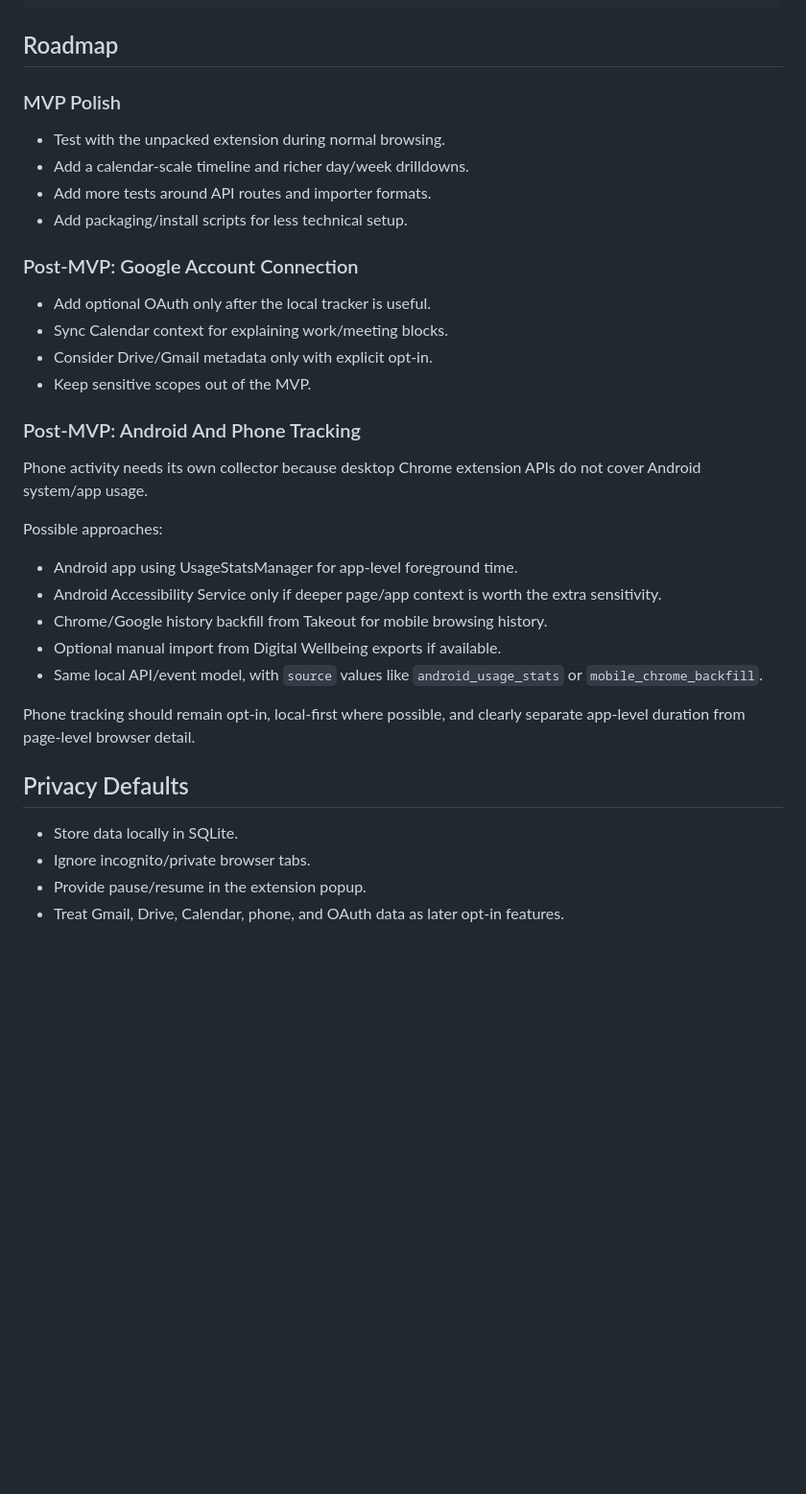
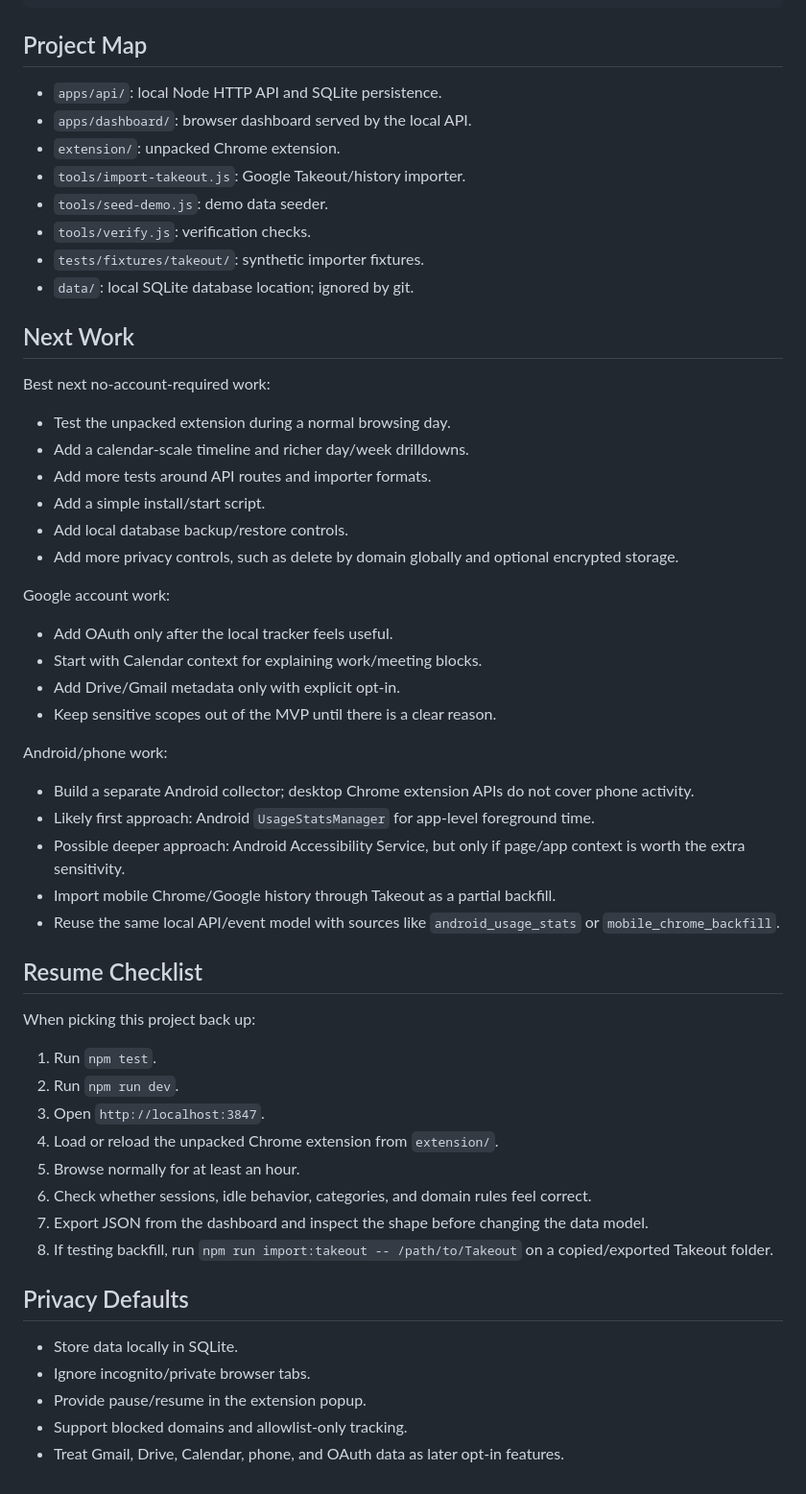
Before and after one commit to iankengott/procrastinating-, a Markdown page: README.md, the part around one of its changes. Shown at 96% size. Rendered like a GitHub page; blank space fills up the shorter version.

````diff
--- a/README.md
+++ b/README.md
@@ -133,39 +166,60 @@ Example:
 }
 ```
 
-## Roadmap
+## Project Map
 
-### MVP Polish
+- `apps/api/`: local Node HTTP API and SQLite persistence.
+- `apps/dashboard/`: browser dashboard served by the local API.
+- `extension/`: unpacked Chrome extension.
+- `tools/import-takeout.js`: Google Takeout/history importer.
+- `tools/seed-demo.js`: demo data seeder.
+- `tools/verify.js`: verification checks.
+- `tests/fixtures/takeout/`: synthetic importer fixtures.
+- `data/`: local SQLite database location; ignored by git.
 
-- Test with the unpacked extension during normal browsing.
+## Next Work
+
+Best next no-account-required work:
+
+- Test the unpacked extension during a normal browsing day.
 - Add a calendar-scale timeline and richer day/week drilldowns.
 - Add more tests around API routes and importer formats.
-- Add packaging/install scripts for less technical setup.
+- Add a simple install/start script.
+- Add local database backup/restore controls.
+- Add more privacy controls, such as delete by domain globally and optional encrypted storage.
 
-### Post-MVP: Google Account Connection
+Google account work:
 
-- Add optional OAuth only after the local tracker is useful.
-- Sync Calendar context for explaining work/meeting blocks.
-- Consider Drive/Gmail metadata only with explicit opt-in.
-- Keep sensitive scopes out of the MVP.
+- Add OAuth only after the local tracker feels useful.
+- Start with Calendar context for explaining work/meeting blocks.
+- Add Drive/Gmail metadata only with explicit opt-in.
+- Keep sensitive scopes out of the MVP until there is a clear reason.
 
-### Post-MVP: Android And Phone Tracking
+Android/phone work:
 
-Phone activity needs its own collector because desktop Chrome extension APIs do not cover Android system/app usage.
+- Build a separate Android collector; desktop Chrome extension APIs do not cover phone activity.
+- Likely first approach: Android `UsageStatsManager` for app-level foreground time.
+- Possible deeper approach: Android Accessibility Service, but only if page/app context is worth the extra sensitivity.
+- Import mobile Chrome/Google history through Takeout as a partial backfill.
+- Reuse the same local API/event model with sources like `android_usage_stats` or `mobile_chrome_backfill`.
 
-Possible approaches:
+## Resume Checklist
 
-- Android app using UsageStatsManager for app-level foreground time.
-- Android Accessibility Service only if deeper page/app context is worth the extra sensitivity.
-- Chrome/Google history backfill from Takeout for mobile browsing history.
-- Optional manual import from Digital Wellbeing exports if available.
-- Same local API/event model, with `source` values like `android_usage_stats` or `mobile_chrome_backfill`.
+When picking this project back up:
 
-Phone tracking should remain opt-in, local-first where possible, and clearly separate app-level duration from page-level browser detail.
+1. Run `npm test`.
+2. Run `npm run dev`.
+3. Open `http://localhost:3847`.
+4. Load or reload the unpacked Chrome extension from `extension/`.
+5. Browse normally for at least an hour.
+6. Check whether sessions, idle behavior, categories, and domain rules feel correct.
+7. Export JSON from the dashboard and inspect the shape before changing the data model.
+8. If testing backfill, run `npm run import:takeout -- /path/to/Takeout` on a copied/exported Takeout folder.
 
 ## Privacy Defaults
 
 - Store data locally in SQLite.
 - Ignore incognito/private browser tabs.
 - Provide pause/resume in the extension popup.
+- Support blocked domains and allowlist-only tracking.
 - Treat Gmail, Drive, Calendar, phone, and OAuth data as later opt-in features.
````
Also changed, not shown: other parts of README.md (+63 -30 lines).
